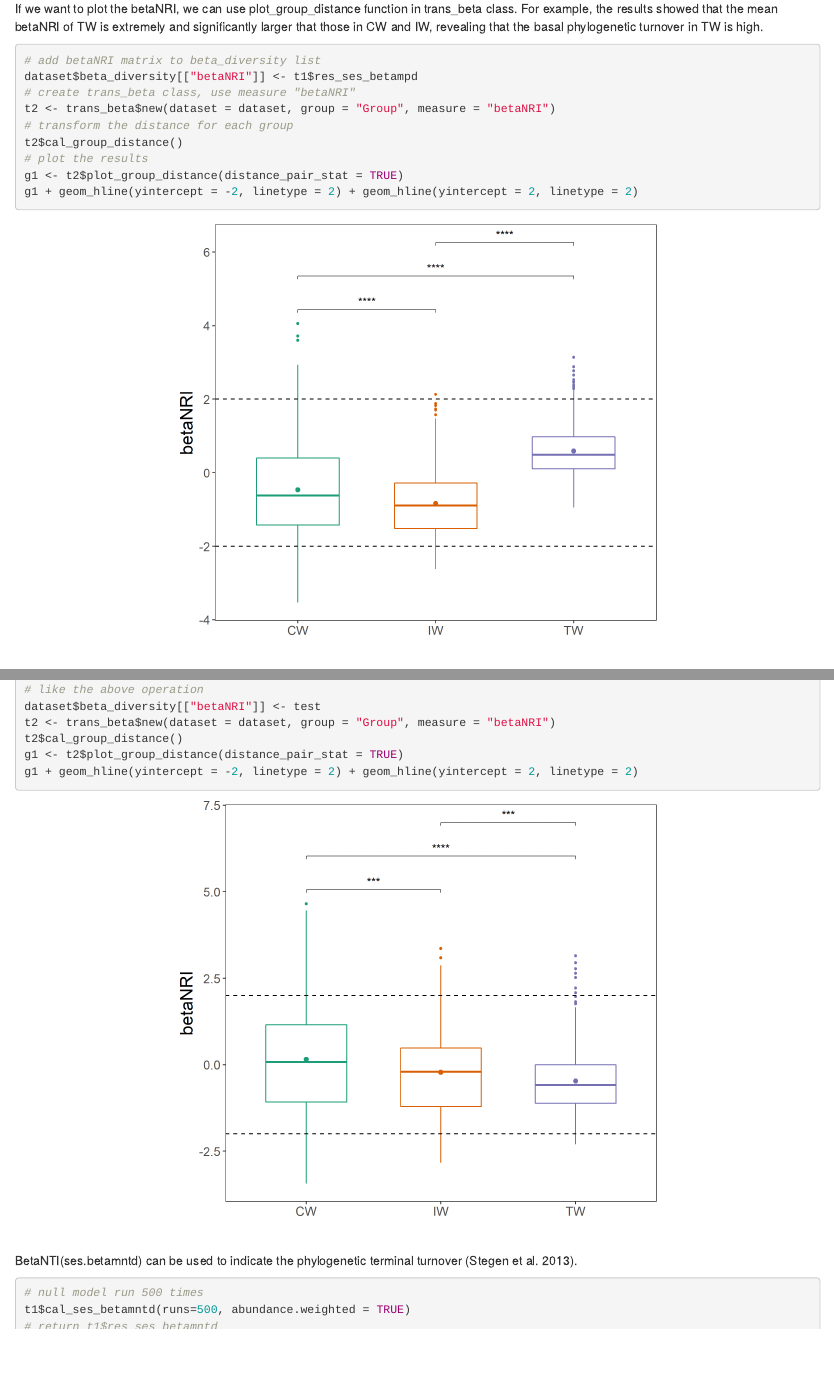
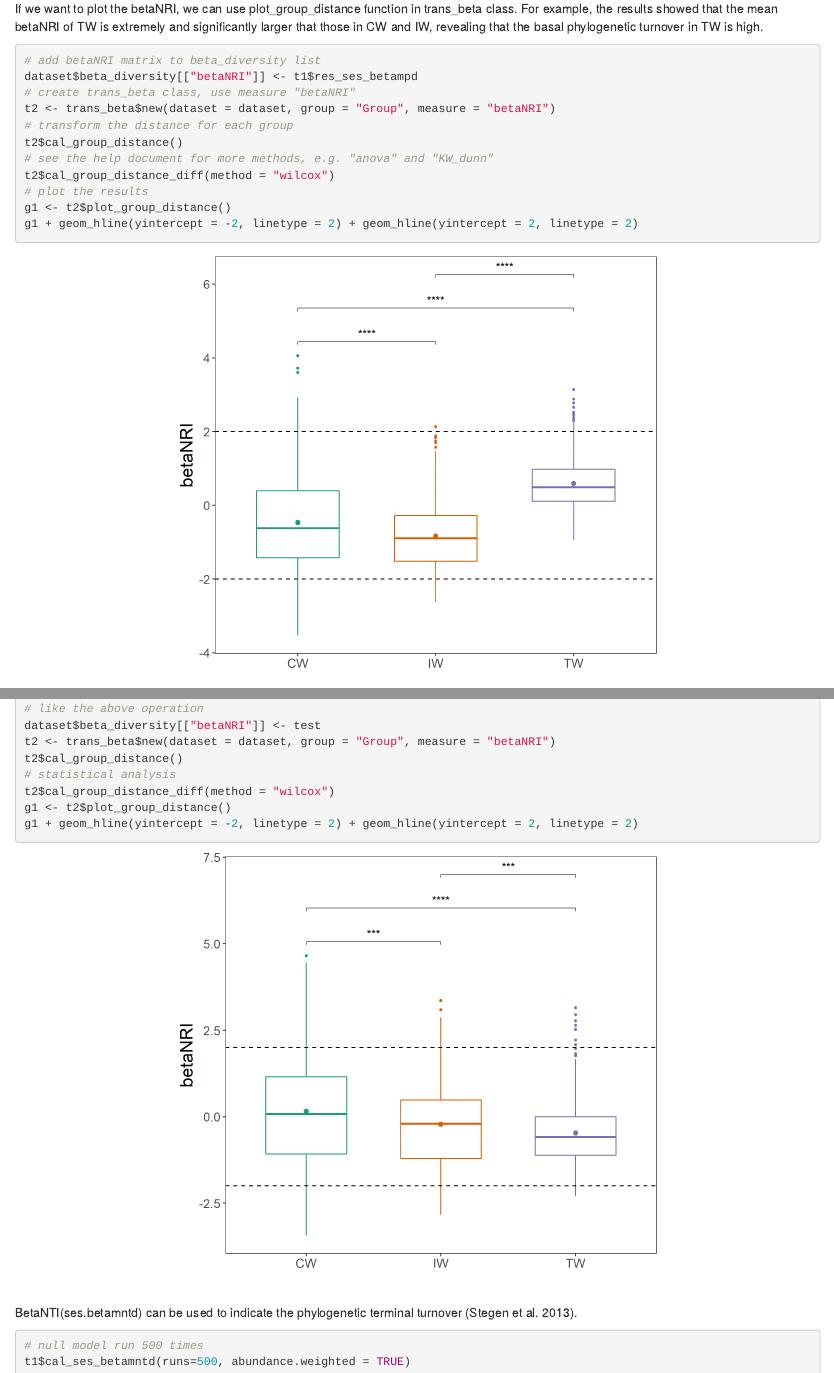
Before and after one commit to ChiLiubio/microeco_tutorial, an R Markdown document (05-Model-based_class.Rmd): the page in a window 1100 px wide, from 18180 px down, and a second part further down, joined at a grey line. Rendered offline with R 4.5, knitr and Pandoc, with nearby package versions; drawn as R Markdown's standard HTML page in place of the format the file asks for; some code elsewhere in the file could not run offline.

Commit message:
update trans_beta part again

````diff
--- a/05-Model-based_class.Rmd
+++ b/05-Model-based_class.Rmd
@@ -620,8 +621,10 @@
 t2 <- trans_beta$new(dataset = dataset, group = "Group", measure = "betaNRI")
 # transform the distance for each group
 t2$cal_group_distance()
+# see the help document for more methods, e.g. "anova" and "KW_dunn"
+t2$cal_group_distance_diff(method = "wilcox")
 # plot the results
-g1 <- t2$plot_group_distance(distance_pair_stat = TRUE)
+g1 <- t2$plot_group_distance()
 g1 + geom_hline(yintercept = -2, linetype = 2) + geom_hline(yintercept = 2, linetype = 2)
 ```
 
@@ -657,7 +660,9 @@ test <- test[, -1, drop = FALSE]
 dataset$beta_diversity[["betaNRI"]] <- test
 t2 <- trans_beta$new(dataset = dataset, group = "Group", measure = "betaNRI")
 t2$cal_group_distance()
-g1 <- t2$plot_group_distance(distance_pair_stat = TRUE)
+# statistical analysis
+t2$cal_group_distance_diff(method = "wilcox")
+g1 <- t2$plot_group_distance()
 g1 + geom_hline(yintercept = -2, linetype = 2) + geom_hline(yintercept = 2, linetype = 2)
 ```
 
````
Also changed, not shown: microeco-tutorial.Rmd (+7 -2 lines), docs/search_index.json, microeco-tutorial.pdf, microeco-tutorial.tex, 05-Model-based_class.Rmd (1 more changed lines), 19 other files.
